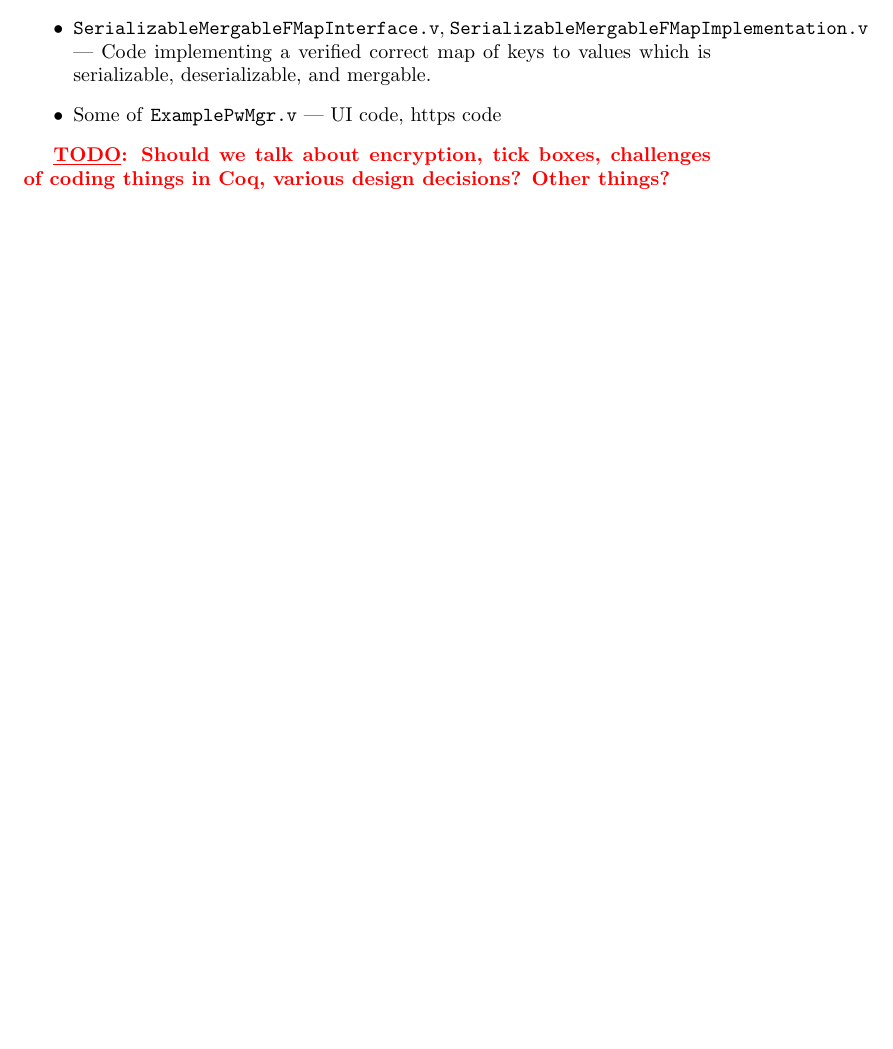
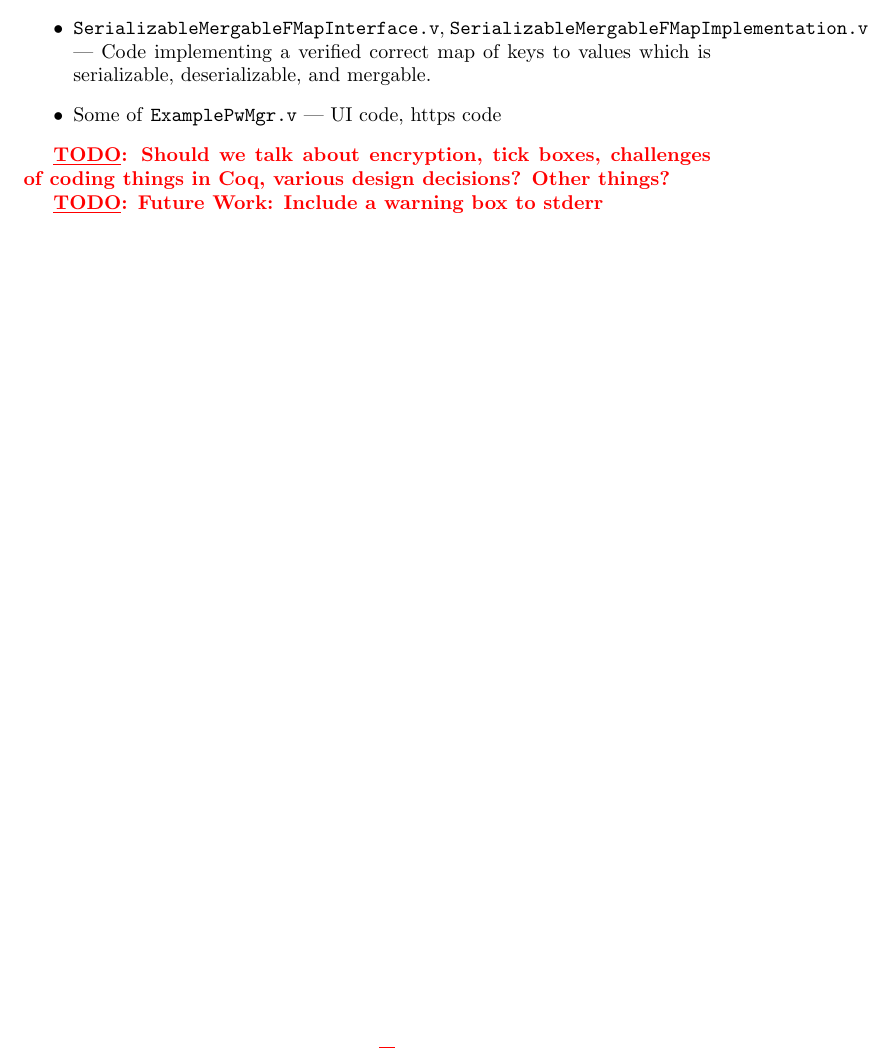
Before and after one commit to JasonGross/apps, a LaTeX document (6.858/proj-final.tex): part of page 5 of 5, cut so that both start at the same text, the shorter picture padded with empty space. Compiled offline with pdfLaTeX.

```diff
--- a/6.858/proj-final.tex
+++ b/6.858/proj-final.tex
@@ -171,4 +171,6 @@
 \end{itemize}
 
 \todo{Should we talk about encryption, tick boxes, challenges of coding things in Coq, various design decisions?  Other things?}
+
+\todo{Future Work: Include a warning box to stderr}
 \end{document}
```
Also changed, not shown: 31 other files.
